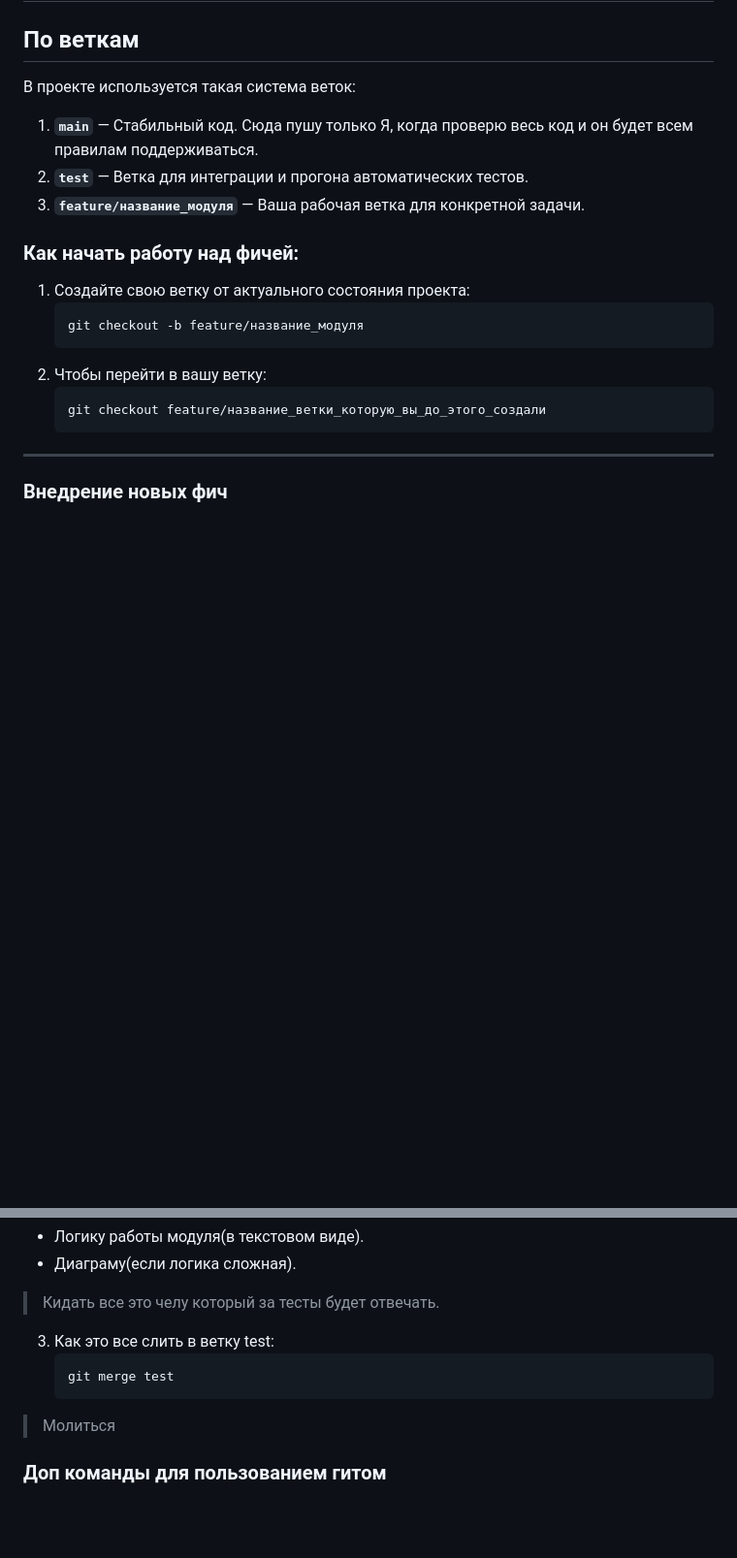
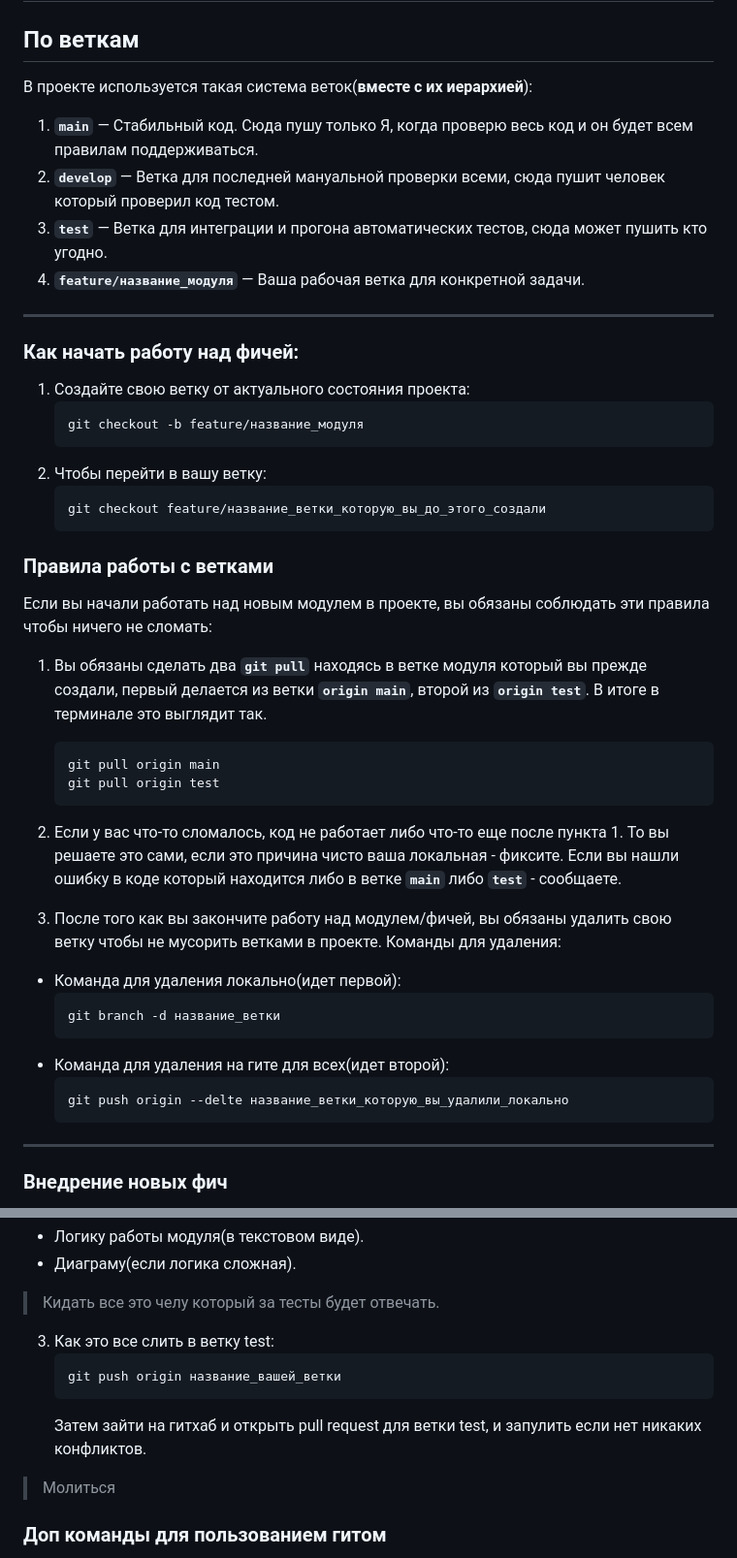
Before and after one commit to shalyn42k/zetom_crm, a Markdown page: CONTRIBUTING.md, 2 parts joined by grey strips. Shown at 97% size. Drawn GitHub-style; blank space fills up the shorter version.

Commit message:
added new rules for contributing in CONTRIBUTING.md

````diff
--- a/CONTRIBUTING.md
+++ b/CONTRIBUTING.md
@@ -2,10 +2,13 @@
 
 ## По веткам
 
-В проекте используется такая система веток:
+В проекте используется такая система веток(**вместе с их иерархией**):
 1. **`main`** — Стабильный код. Сюда пушу только Я, когда проверю весь код и он будет всем правилам поддерживаться.
-2. **`test`** — Ветка для интеграции и прогона автоматических тестов.
-3. **`feature/название_модуля`** — Ваша рабочая ветка для конкретной задачи.
+2. **`develop`** — Ветка для последней мануальной проверки всеми, сюда пушит человек который проверил код тестом.
+2. **`test`** — Ветка для интеграции и прогона автоматических тестов, сюда может пушить кто угодно.
+4. **`feature/название_модуля`** — Ваша рабочая ветка для конкретной задачи.
+
+---
 
 ### Как начать работу над фичей:
 1. Создайте свою ветку от актуального состояния проекта:
@@ -16,6 +19,32 @@
    ```bash
    git checkout feature/название_ветки_которую_вы_до_этого_создали
    ```
+
+### Правила работы с ветками
+
+Если вы начали работать над новым модулем в проекте, вы обязаны соблюдать эти правила чтобы ничего не сломать:
+
+1. Вы обязаны сделать два **`git pull`** находясь в ветке модуля который вы прежде создали, первый делается из ветки **`origin main`**, второй из **`origin test`**.
+В итоге в терминале это выглядит так.
+   ```bash
+   git pull origin main
+   git pull origin test
+   ```
+2. Если у вас что-то сломалось, код не работает либо что-то еще после пункта 1.
+То вы решаете это сами, если это причина чисто ваша локальная - фиксите.
+Если вы нашли ошибку в коде который находится либо в ветке **`main`** либо **`test`** - сообщаете.
+
+3. После того как вы закончите работу над модулем/фичей, вы обязаны удалить свою ветку чтобы не мусорить ветками в проекте. Команды для удаления:
+
+* Команда для удаления локально(идет первой):
+   ```bash
+   git branch -d название_ветки
+   ```
+* Команда для удаления на гите для всех(идет второй):
+   ```bash
+   git push origin --delte название_ветки_которую_вы_удалили_локально
+   ```
+
 
 ---
 
@@ -30,8 +59,10 @@
 > Кидать все это челу который за тесты будет отвечать.
 3. Как это все слить в ветку test:
    ```bash
-   git merge test
+   git push origin название_вашей_ветки
    ```
+   Затем зайти на гитхаб и открыть pull request для ветки test, и запулить если нет никаких конфликтов.
+
 > Молиться
 
 ### Доп команды для пользованием гитом
````
